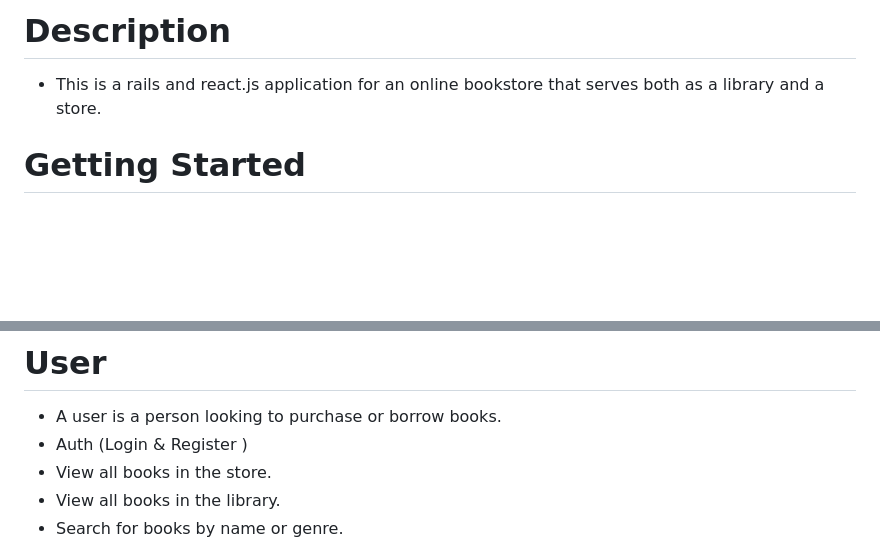
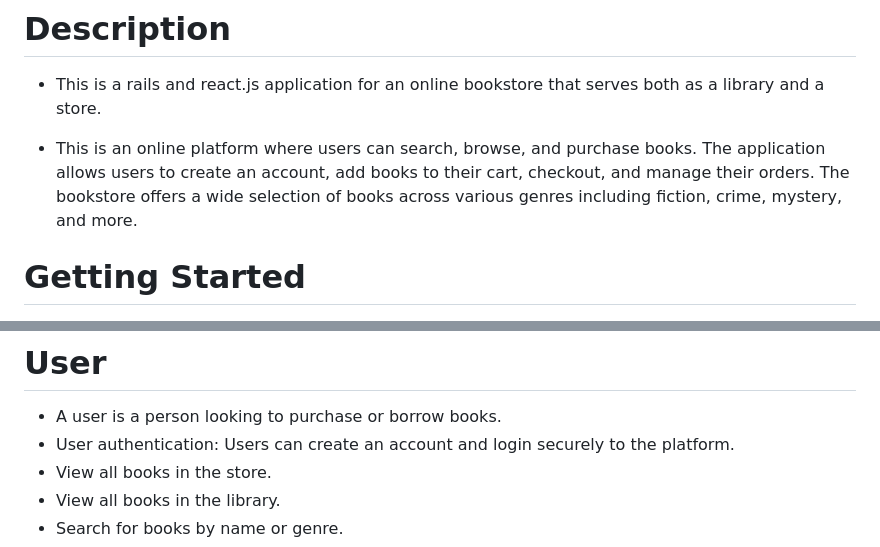
Before and after one commit to Icika-max/Amazon-Reader, a Markdown page: README.md, 2 parts joined by grey strips. Drawn GitHub-style; blank space fills up the shorter version.

Commit message:
update a readme

```diff
--- a/README.md
+++ b/README.md
@@ -4,6 +4,8 @@
 # Description
 
 - This is a rails and react.js application for an online bookstore that serves both as a library and a store.
+
+- This is an online platform where users can search, browse, and purchase books. The application allows users to create an account, add books to their cart, checkout, and manage their orders. The bookstore offers a wide selection of books across various genres including fiction, crime, mystery, and more.
 
 # Getting  Started
 
@@ -128,7 +130,7 @@
 
 # User
 - A user is a person looking to purchase or borrow books.
-- Auth (Login & Register )
+- User authentication: Users can create an account and login securely to the platform.
 - View all books in the store.
 - View all books in the library.
 - Search for books by name or genre.
```
